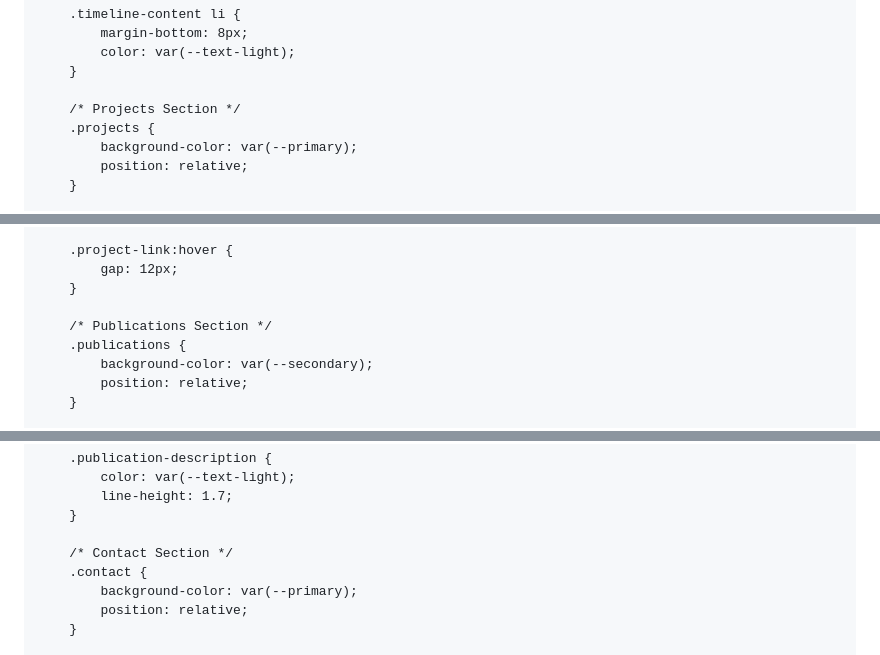
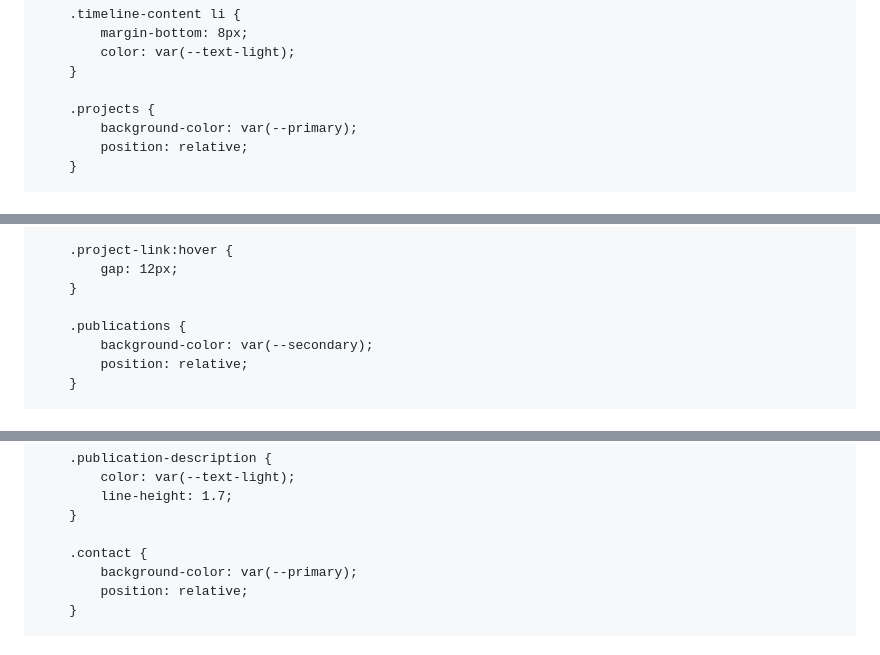
Before and after one commit to emmanueladutwum123/emmanueladutwum123.github.io, a Markdown page: README.md, 3 parts joined by grey strips. GitHub-like rendering.

```diff
--- a/README.md
+++ b/README.md
@@ -467,7 +472,6 @@
             color: var(--text-light);
         }
 
-        /* Projects Section */
         .projects {
             background-color: var(--primary);
             position: relative;
@@ -594,7 +598,6 @@
             gap: 12px;
         }
 
-        /* Publications Section */
         .publications {
             background-color: var(--secondary);
             position: relative;
@@ -638,7 +641,6 @@
             line-height: 1.7;
         }
 
-        /* Contact Section */
         .contact {
             background-color: var(--primary);
             position: relative;
```
Also changed, not shown: other parts of README.md (+73 -32 lines).
